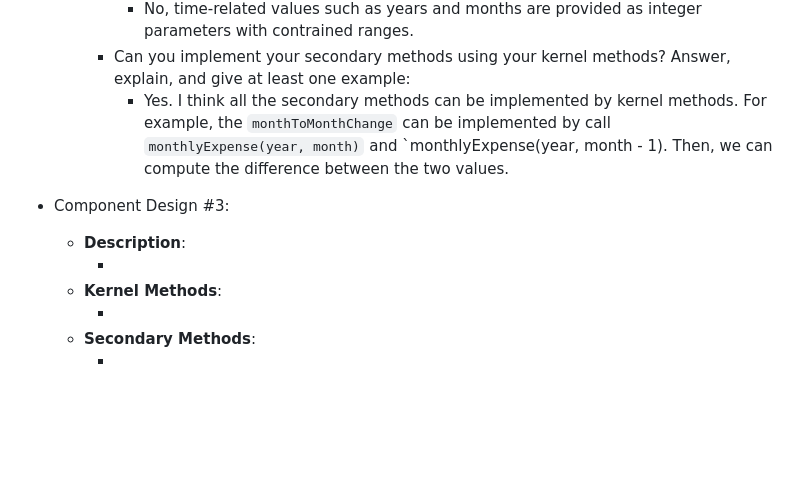
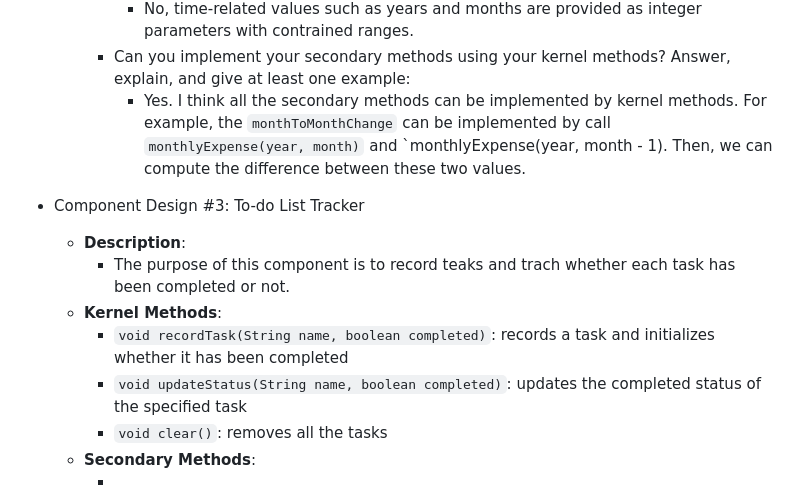
Before and after one commit to Eric-DS-Zhou/Software-2-portfolio-project-Eric, a Markdown page: doc/01-component-brainstorming/01-component-brainstorming.md, the part around one of its changes. Drawn GitHub-style; blank space fills up the shorter version.

Commit message:
Initialize design #3

```diff
--- a/doc/01-component-brainstorming/01-component-brainstorming.md
+++ b/doc/01-component-brainstorming/01-component-brainstorming.md
@@ -257,13 +257,15 @@ will likely refine your design to make your implementation easier to use.
       - No, time-related values such as years and months are provided as integer parameters with contrained ranges.
     - Can you implement your secondary methods using your kernel methods?
       Answer, explain, and give at least one example:
-      - Yes. I think all the secondary methods can be implemented by kernel methods. For example, the `monthToMonthChange` can be implemented by call `monthlyExpense(year, month)` and `monthlyExpense(year, month - 1). Then, we can compute the difference between the two values.
+      - Yes. I think all the secondary methods can be implemented by kernel methods. For example, the `monthToMonthChange` can be implemented by call `monthlyExpense(year, month)` and `monthlyExpense(year, month - 1). Then, we can compute the difference between these two values.
 
-- Component Design #3: <!-- TODO: give component a name then delete this comment -->
+- Component Design #3: To-do List Tracker
   - **Description**:
-    - <!-- TODO: describe your component then delete this comment -->
+    - The purpose of this component is to record teaks and trach whether each task has been completed or not.
   - **Kernel Methods**:
-    - <!-- TODO: list kernel methods then delete this comment -->
+    - `void recordTask(String name, boolean completed)`: records a task and initializes whether it has been completed
+    - `void updateStatus(String name, boolean completed)`: updates the completed status of the specified task
+    - `void clear()`: removes all the tasks
   - **Secondary Methods**:
     - <!-- TODO: list secondary methods then delete this comment -->
   - **Additional Considerations** (*note*: "I don't know" is an acceptable
```
Also changed, not shown: other parts of doc/01-component-brainstorming/01-component-brainstorming.md (+0 -1 lines).
